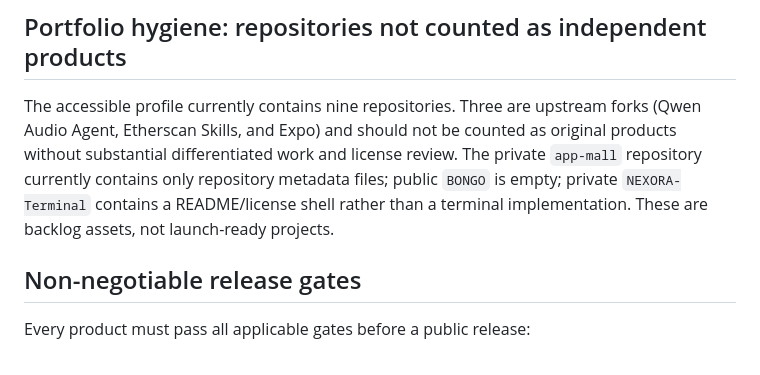
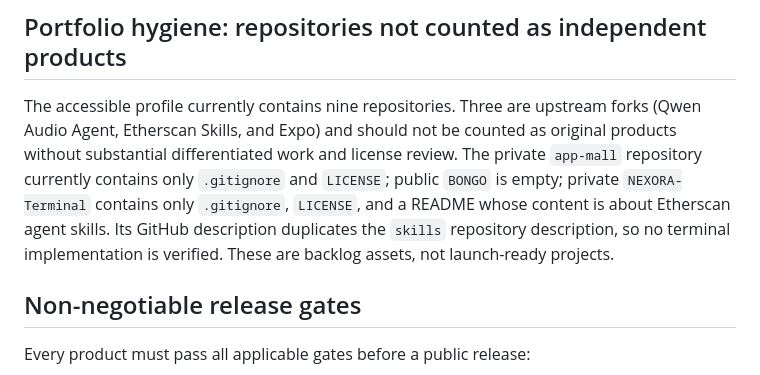
Before and after one commit to zkwr1081-source/bongo-platform, a Markdown page: PORTFOLIO_20_ROADMAP.md, the part around the change. Drawn GitHub-style.

Commit message:
docs: clarify minimal repository assets and terminal mismatch

```diff
--- a/PORTFOLIO_20_ROADMAP.md
+++ b/PORTFOLIO_20_ROADMAP.md
@@ -57,7 +57,7 @@ The order below optimizes for a narrow first release and short feedback loops. I
 
 ## Portfolio hygiene: repositories not counted as independent products
 
-The accessible profile currently contains nine repositories. Three are upstream forks (Qwen Audio Agent, Etherscan Skills, and Expo) and should not be counted as original products without substantial differentiated work and license review. The private `app-mall` repository currently contains only repository metadata files; public `BONGO` is empty; private `NEXORA-Terminal` contains a README/license shell rather than a terminal implementation. These are backlog assets, not launch-ready projects.
+The accessible profile currently contains nine repositories. Three are upstream forks (Qwen Audio Agent, Etherscan Skills, and Expo) and should not be counted as original products without substantial differentiated work and license review. The private `app-mall` repository currently contains only `.gitignore` and `LICENSE`; public `BONGO` is empty; private `NEXORA-Terminal` contains only `.gitignore`, `LICENSE`, and a README whose content is about Etherscan agent skills. Its GitHub description duplicates the `skills` repository description, so no terminal implementation is verified. These are backlog assets, not launch-ready projects.
 
 ## Non-negotiable release gates
 
```
